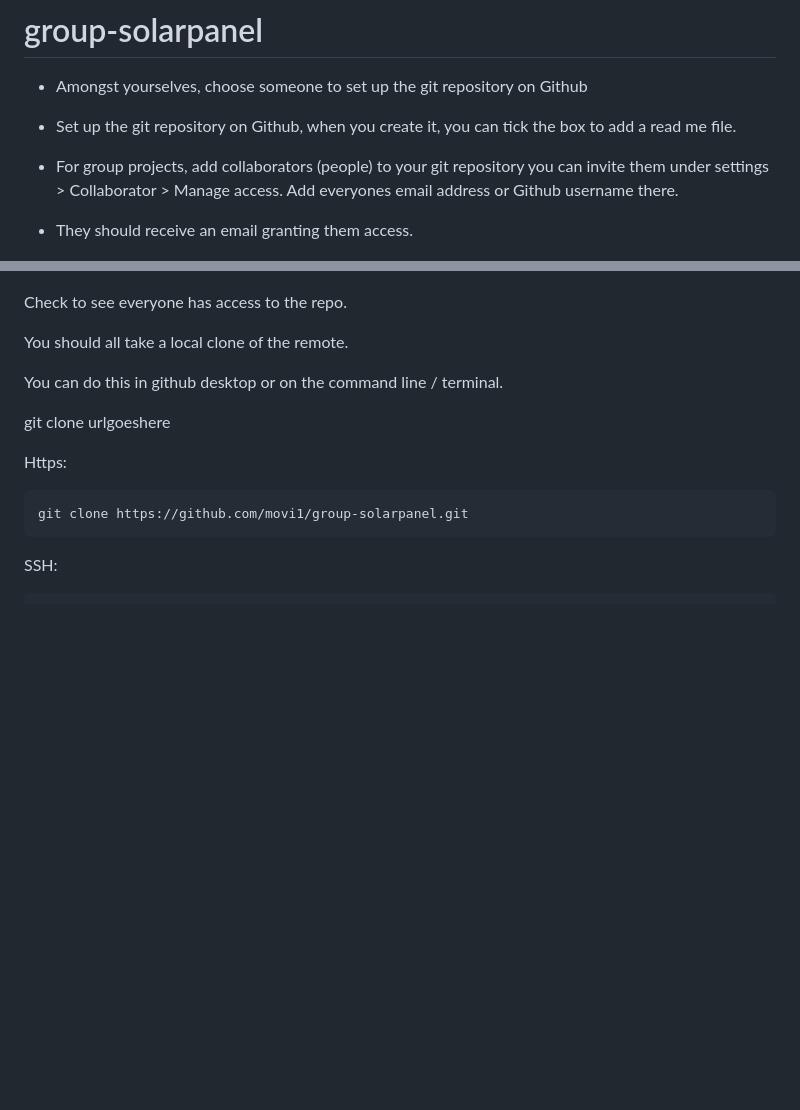
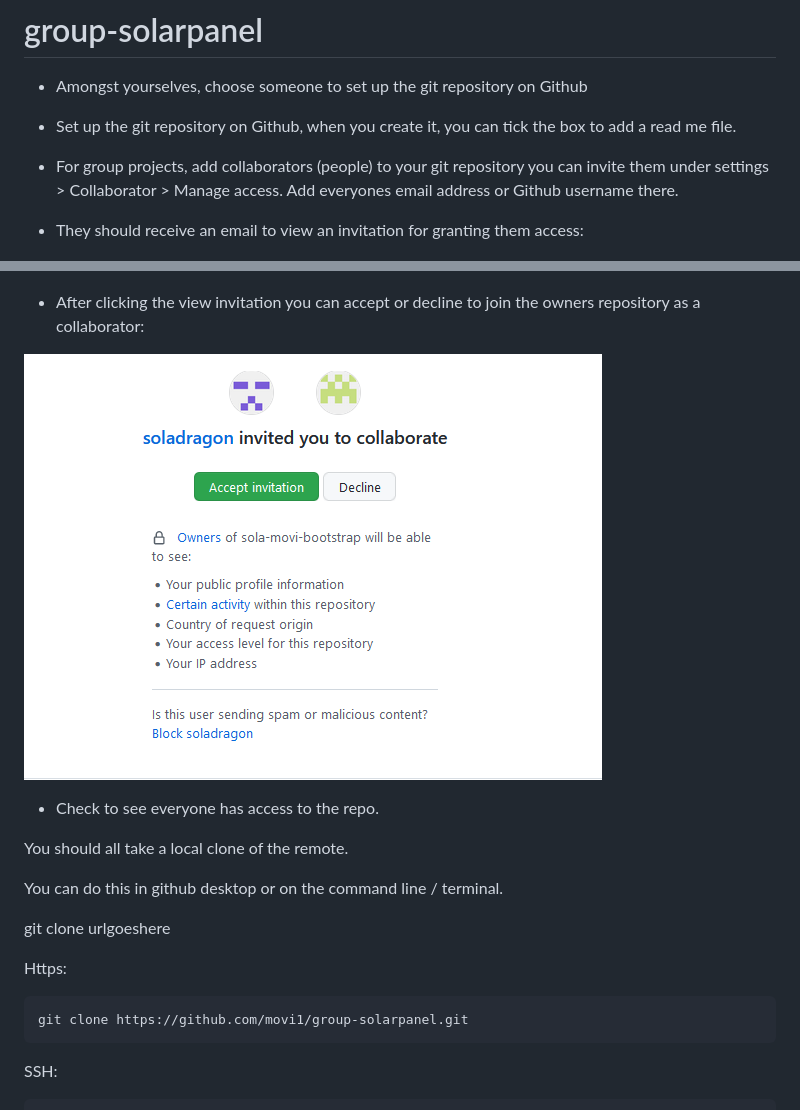
Before and after one commit to movi1/group-solarpanel, a Markdown page: README.md, 2 parts joined by grey strips. Rendered like a GitHub page; pictures changed too: img/readme/invite-accept-decline.PNG (added); blank space fills up the shorter version.

```diff
--- a/README.md
+++ b/README.md
@@ -5,11 +5,15 @@
 
 - For group projects, add collaborators (people) to your git repository you can invite them under settings > Collaborator > Manage access. Add everyones email address or Github username there.
 
-- They should receive an email granting them access.
+- They should receive an email to view an invitation for granting them access:
 
 ![email invite](./img/readme/email-invite-example.PNG)
 
-Check to see everyone has access to the repo.
+- After clicking the view invitation you can accept or decline to join the owners repository as a collaborator:
+
+![invite-decline-accept](./img/readme/invite-accept-decline.PNG)
+
+- Check to see everyone has access to the repo.
 
 You should all take a local clone of the remote.
 
```
